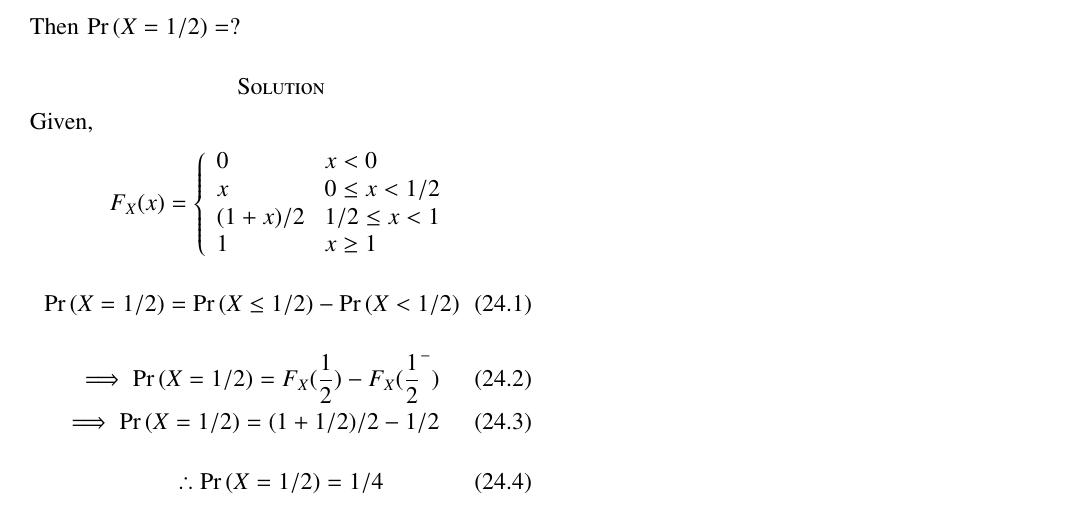
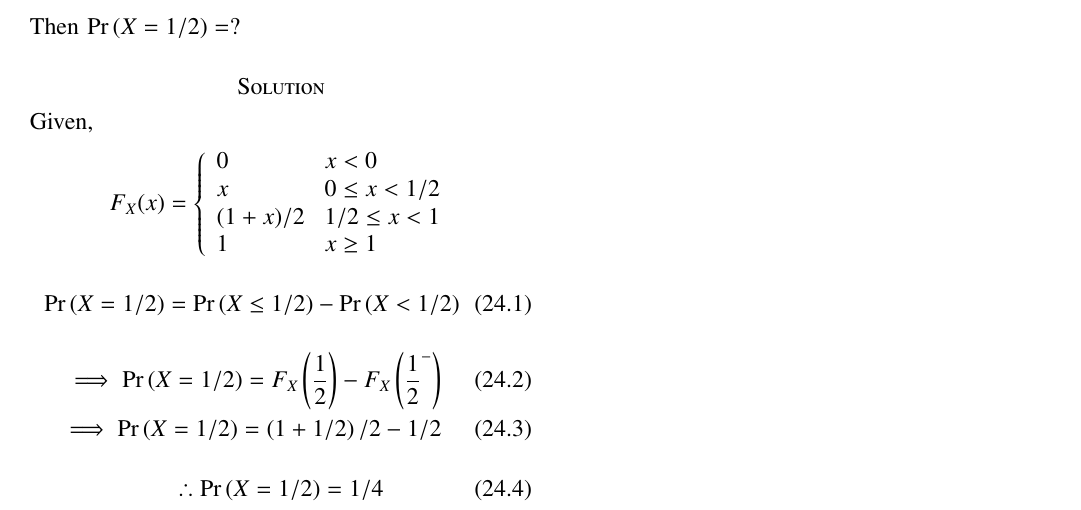
Before and after one commit to Ananthoju-Pranav-Sai/AI1103, a LaTeX problem sheet (Assignment_5/main.tex): part of the page, cut so that both start at the same text. Compiled offline with pdfLaTeX.

Commit message:
Update main.tex

```diff
--- a/Assignment_5/main.tex
+++ b/Assignment_5/main.tex
@@ -157,9 +157,9 @@ $$F_{X}(x)=\left\{
 \end{align}
 \begin{align}
 \tag{24.2}
-\implies \pr{X=1/2}=F_{X}(\frac{1}{2})-F_{X}(\frac{1}{2}^-)\\
+\implies \pr{X=1/2}=F_{X}\brak{\frac{1}{2}}-F_{X}\brak{\frac{1}{2}^-}\\
 \tag{24.3}
-\implies \pr{X=1/2}=(1+1/2)/2-1/2
+\implies \pr{X=1/2}=\brak{1+1/2}/2-1/2
 \end{align}
 \begin{align}
 \tag{24.4}
```
